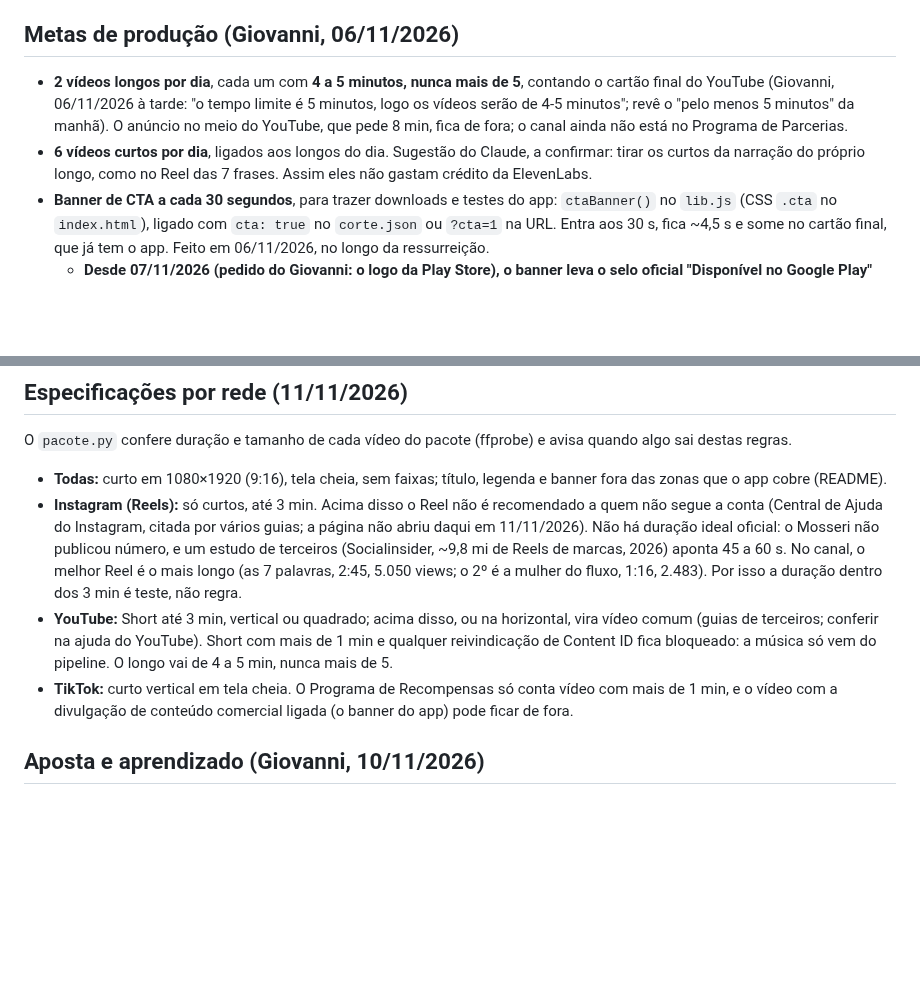
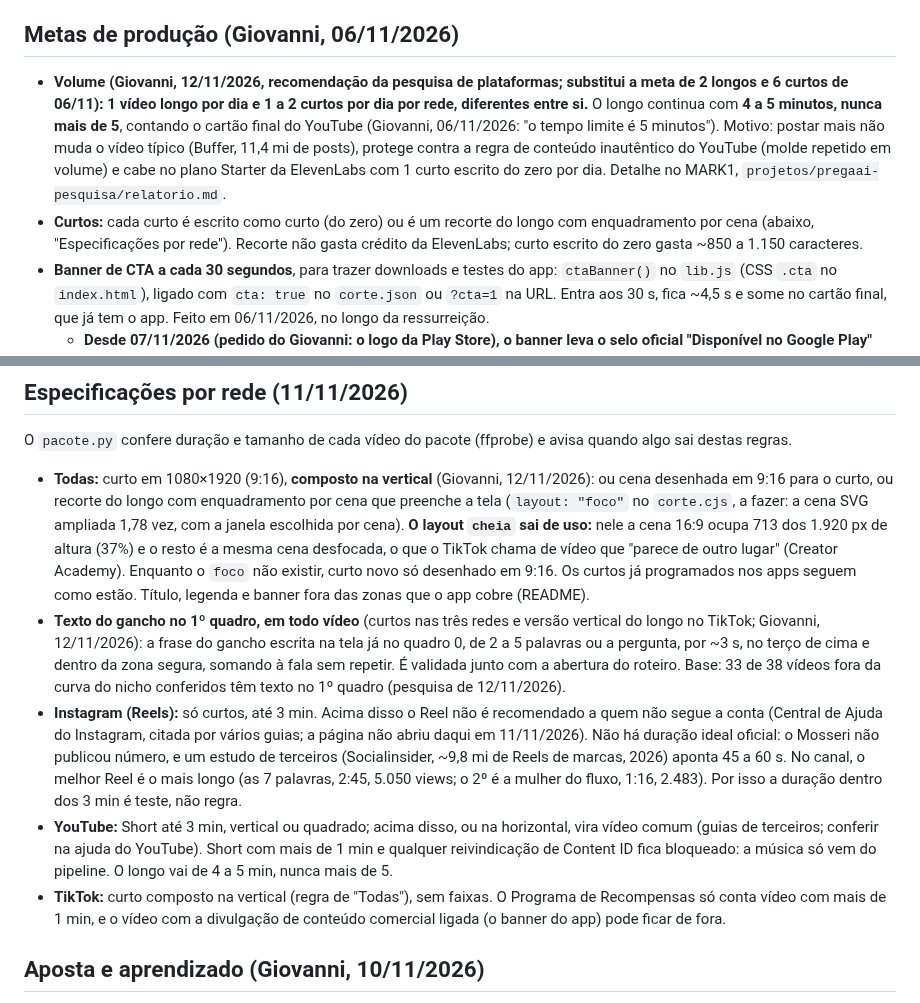
Before and after one commit to giovannicarvxlho/pregaai-videos, a Markdown page: AGENTS.md, 2 parts joined by grey strips. Drawn GitHub-style; blank space fills up the shorter version.

Commit message:
regras: curto composto na vertical, gancho escrito no 1º quadro e novo volume
Co-Authored-By: Claude Opus 5.5 <noreply@anthropic.com>
Claude-Session: https://claude.ai/code/session_01GZru4rcEvyTVfj85L2DBhN

```diff
--- a/AGENTS.md
+++ b/AGENTS.md
@@ -27,8 +27,8 @@ O vídeo é **código**, não IA de vídeo ou de imagem. Cada quadro é um SVG d
 
 ## Metas de produção (Giovanni, 06/11/2026)
 
-- **2 vídeos longos por dia**, cada um com **4 a 5 minutos, nunca mais de 5**, contando o cartão final do YouTube (Giovanni, 06/11/2026 à tarde: "o tempo limite é 5 minutos, logo os vídeos serão de 4-5 minutos"; revê o "pelo menos 5 minutos" da manhã). O anúncio no meio do YouTube, que pede 8 min, fica de fora; o canal ainda não está no Programa de Parcerias.
-- **6 vídeos curtos por dia**, ligados aos longos do dia. Sugestão do Claude, a confirmar: tirar os curtos da narração do próprio longo, como no Reel das 7 frases. Assim eles não gastam crédito da ElevenLabs.
+- **Volume (Giovanni, 12/11/2026, recomendação da pesquisa de plataformas; substitui a meta de 2 longos e 6 curtos de 06/11):** **1 vídeo longo por dia e 1 a 2 curtos por dia por rede, diferentes entre si.** O longo continua com **4 a 5 minutos, nunca mais de 5**, contando o cartão final do YouTube (Giovanni, 06/11/2026: "o tempo limite é 5 minutos"). Motivo: postar mais não muda o vídeo típico (Buffer, 11,4 mi de posts), protege contra a regra de conteúdo inautêntico do YouTube (molde repetido em volume) e cabe no plano Starter da ElevenLabs com 1 curto escrito do zero por dia. Detalhe no MARK1, `projetos/pregaai-pesquisa/relatorio.md`.
+- **Curtos:** cada curto é escrito como curto (do zero) ou é um recorte do longo com enquadramento por cena (abaixo, "Especificações por rede"). Recorte não gasta crédito da ElevenLabs; curto escrito do zero gasta ~850 a 1.150 caracteres.
 - **Banner de CTA a cada 30 segundos**, para trazer downloads e testes do app: `ctaBanner()` no `lib.js` (CSS `.cta` no `index.html`), ligado com `cta: true` no `corte.json` ou `?cta=1` na URL. Entra aos 30 s, fica ~4,5 s e some no cartão final, que já tem o app. Feito em 06/11/2026, no longo da ressurreição.
   - **Desde 07/11/2026 (pedido do Giovanni: o logo da Play Store), o banner leva o selo oficial "Disponível no Google Play"** (`assets/google-play-badge.png`, o mesmo do cartão final). Cartão branco da marca com o ícone e "PregaAI"; alterna: 1ª, 3ª, 5ª vez o selo (Android), 2ª, 4ª, 6ª "No iPhone: app.pregaai.com". O texto não escreve "Android" nem "Play Store": quem fala pelo Android é o selo.
   - **Onde fica:** no longo 16:9, no canto de cima à direita (selo com 92 px de altura; na vez do Android sem a linha "Plano de leitura bíblica", para não encostar na referência do alto). No curto vertical (recorte), no lugar do título, que some enquanto o banner está na tela (selo com 100 px): não cobre a cena, a legenda nem as zonas que o app cobre.
@@ -53,10 +53,11 @@ O Giovanni quer o ciclo sempre assim, e no fim tudo de uma vez, separado, para s
 
 O `pacote.py` confere duração e tamanho de cada vídeo do pacote (ffprobe) e avisa quando algo sai destas regras.
 
-- **Todas:** curto em 1080×1920 (9:16), tela cheia, sem faixas; título, legenda e banner fora das zonas que o app cobre (README).
+- **Todas:** curto em 1080×1920 (9:16), **composto na vertical** (Giovanni, 12/11/2026): ou cena desenhada em 9:16 para o curto, ou recorte do longo com enquadramento por cena que preenche a tela (`layout: "foco"` no `corte.cjs`, a fazer: a cena SVG ampliada 1,78 vez, com a janela escolhida por cena). **O layout `cheia` sai de uso:** nele a cena 16:9 ocupa 713 dos 1.920 px de altura (37%) e o resto é a mesma cena desfocada, o que o TikTok chama de vídeo que "parece de outro lugar" (Creator Academy). Enquanto o `foco` não existir, curto novo só desenhado em 9:16. Os curtos já programados nos apps seguem como estão. Título, legenda e banner fora das zonas que o app cobre (README).
+- **Texto do gancho no 1º quadro, em todo vídeo** (curtos nas três redes e versão vertical do longo no TikTok; Giovanni, 12/11/2026): a frase do gancho escrita na tela já no quadro 0, de 2 a 5 palavras ou a pergunta, por ~3 s, no terço de cima e dentro da zona segura, somando à fala sem repetir. É validada junto com a abertura do roteiro. Base: 33 de 38 vídeos fora da curva do nicho conferidos têm texto no 1º quadro (pesquisa de 12/11/2026).
 - **Instagram (Reels):** só curtos, até 3 min. Acima disso o Reel não é recomendado a quem não segue a conta (Central de Ajuda do Instagram, citada por vários guias; a página não abriu daqui em 11/11/2026). Não há duração ideal oficial: o Mosseri não publicou número, e um estudo de terceiros (Socialinsider, ~9,8 mi de Reels de marcas, 2026) aponta 45 a 60 s. No canal, o melhor Reel é o mais longo (as 7 palavras, 2:45, 5.050 views; o 2º é a mulher do fluxo, 1:16, 2.483). Por isso a duração dentro dos 3 min é teste, não regra.
 - **YouTube:** Short até 3 min, vertical ou quadrado; acima disso, ou na horizontal, vira vídeo comum (guias de terceiros; conferir na ajuda do YouTube). Short com mais de 1 min e qualquer reivindicação de Content ID fica bloqueado: a música só vem do pipeline. O longo vai de 4 a 5 min, nunca mais de 5.
-- **TikTok:** curto vertical em tela cheia. O Programa de Recompensas só conta vídeo com mais de 1 min, e o vídeo com a divulgação de conteúdo comercial ligada (o banner do app) pode ficar de fora.
+- **TikTok:** curto composto na vertical (regra de "Todas"), sem faixas. O Programa de Recompensas só conta vídeo com mais de 1 min, e o vídeo com a divulgação de conteúdo comercial ligada (o banner do app) pode ficar de fora.
 
 ## Aposta e aprendizado (Giovanni, 10/11/2026)
 
```
Also changed, not shown: cronograma.md (+1 -1 lines).
